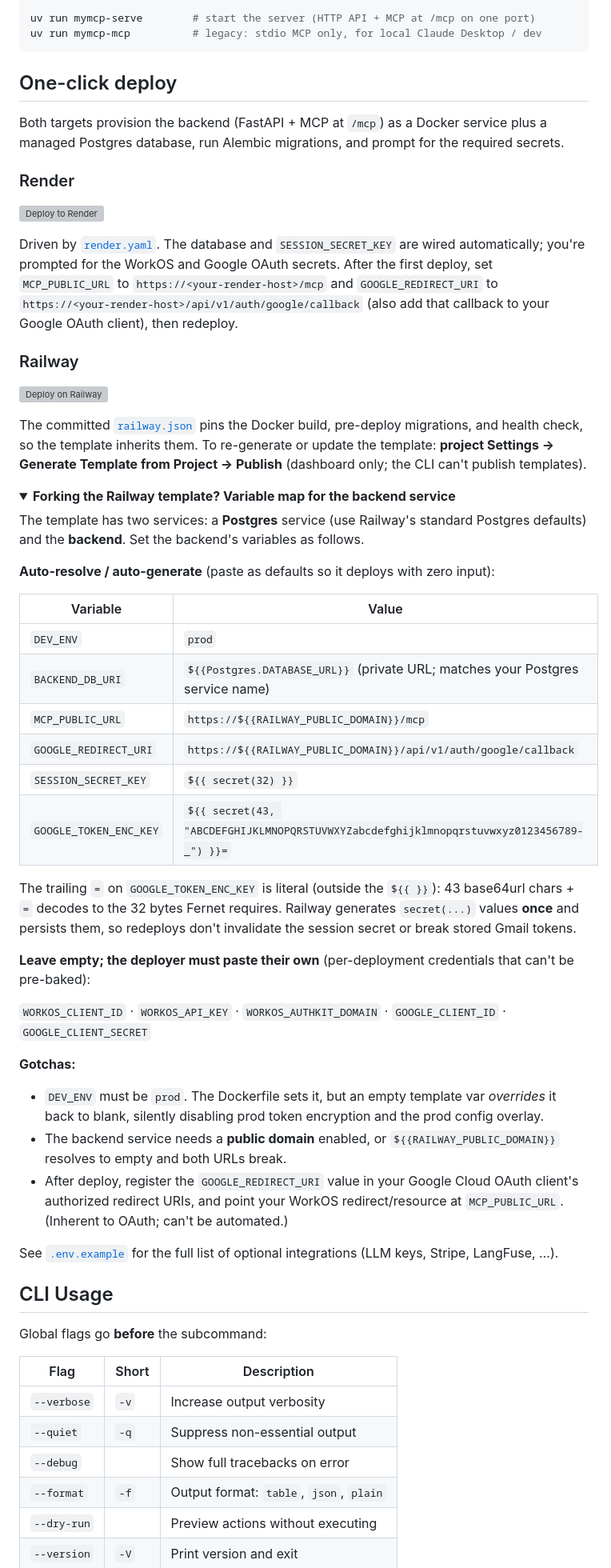
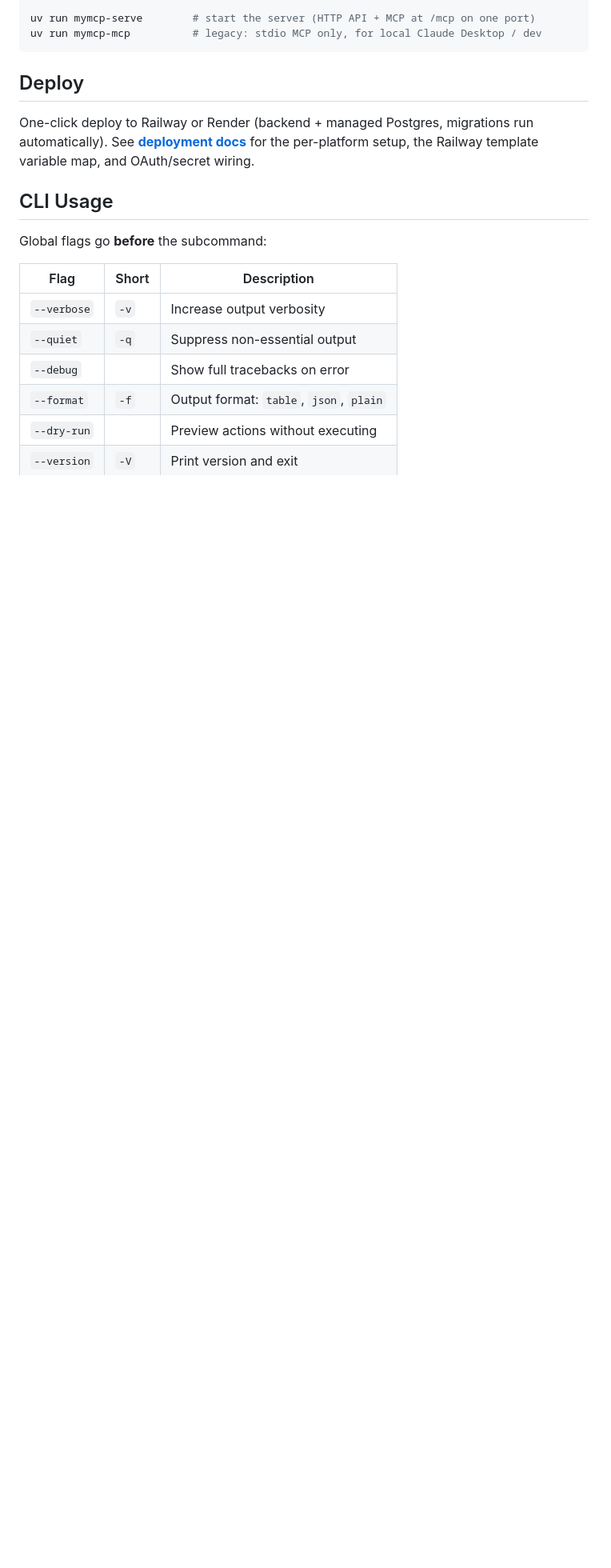
Before and after one commit to Miyamura80/MCP-Template, a Markdown page: README.md, the part around one of its changes. Shown at 80% size. Rendered like a GitHub page; folded sections open; blank space fills up the shorter version; grey boxes are pictures that could not be loaded.

````diff
--- a/README.md
+++ b/README.md
@@ -114,53 +121,9 @@ uv run mymcp-serve        # start the server (HTTP API + MCP at /mcp on one port
 uv run mymcp-mcp          # legacy: stdio MCP only, for local Claude Desktop / dev
 ```
 
-## One-click deploy
+## Deploy
 
-Both targets provision the backend (FastAPI + MCP at `/mcp`) as a Docker service plus a managed Postgres database, run Alembic migrations, and prompt for the required secrets.
-
-### Render
-
-[![Deploy to Render](https://render.com/images/deploy-to-render-button.svg)](https://render.com/deploy?repo=https://github.com/Miyamura80/MCP-Template)
-
-Driven by [`render.yaml`](render.yaml). The database and `SESSION_SECRET_KEY` are wired automatically; you're prompted for the WorkOS and Google OAuth secrets. After the first deploy, set `MCP_PUBLIC_URL` to `https://<your-render-host>/mcp` and `GOOGLE_REDIRECT_URI` to `https://<your-render-host>/api/v1/auth/google/callback` (also add that callback to your Google OAuth client), then redeploy.
-
-### Railway
-
-[![Deploy on Railway](https://railway.com/button.svg)](https://railway.com/deploy/ihRiyZ?referralCode=YbnX2i&utm_medium=integration&utm_source=template&utm_campaign=generic)
-
-The committed [`railway.json`](railway.json) pins the Docker build, pre-deploy migrations, and health check, so the template inherits them. To re-generate or update the template: **project Settings → Generate Template from Project → Publish** (dashboard only; the CLI can't publish templates).
-
-<details>
-<summary><strong>Forking the Railway template? Variable map for the backend service</strong></summary>
-
-The template has two services: a **Postgres** service (use Railway's standard Postgres defaults) and the **backend**. Set the backend's variables as follows.
-
-**Auto-resolve / auto-generate** (paste as defaults so it deploys with zero input):
-
-| Variable | Value |
-|---|---|
-| `DEV_ENV` | `prod` |
-| `BACKEND_DB_URI` | `${{Postgres.DATABASE_URL}}` (private URL; matches your Postgres service name) |
-| `MCP_PUBLIC_URL` | `https://${{RAILWAY_PUBLIC_DOMAIN}}/mcp` |
-| `GOOGLE_REDIRECT_URI` | `https://${{RAILWAY_PUBLIC_DOMAIN}}/api/v1/auth/google/callback` |
-| `SESSION_SECRET_KEY` | `${{ secret(32) }}` |
-| `GOOGLE_TOKEN_ENC_KEY` | `${{ secret(43, "ABCDEFGHIJKLMNOPQRSTUVWXYZabcdefghijklmnopqrstuvwxyz0123456789-_") }}=` |
-
-The trailing `=` on `GOOGLE_TOKEN_ENC_KEY` is literal (outside the `${{ }}`): 43 base64url chars + `=` decodes to the 32 bytes Fernet requires. Railway generates `secret(...)` values **once** and persists them, so redeploys don't invalidate the session secret or break stored Gmail tokens.
-
-**Leave empty; the deployer must paste their own** (per-deployment credentials that can't be pre-baked):
-
-`WORKOS_CLIENT_ID` · `WORKOS_API_KEY` · `WORKOS_AUTHKIT_DOMAIN` · `GOOGLE_CLIENT_ID` · `GOOGLE_CLIENT_SECRET`
-
-**Gotchas:**
-
-- `DEV_ENV` must be `prod`. The Dockerfile sets it, but an empty template var *overrides* it back to blank, silently disabling prod token encryption and the prod config overlay.
-- The backend service needs a **public domain** enabled, or `${{RAILWAY_PUBLIC_DOMAIN}}` resolves to empty and both URLs break.
-- After deploy, register the `GOOGLE_REDIRECT_URI` value in your Google Cloud OAuth client's authorized redirect URIs, and point your WorkOS redirect/resource at `MCP_PUBLIC_URL`. (Inherent to OAuth; can't be automated.)
-
-</details>
-
-See [`.env.example`](.env.example) for the full list of optional integrations (LLM keys, Stripe, LangFuse, …).
+One-click deploy to Railway or Render (backend + managed Postgres, migrations run automatically). See **[deployment docs](manual_docs/deploy.md)** for the per-platform setup, the Railway template variable map, and OAuth/secret wiring.
 
 ## CLI Usage
 
````
Also changed, not shown: other parts of README.md (+7 -0 lines), manual_docs/deploy.md (added, +45 -0 lines).
